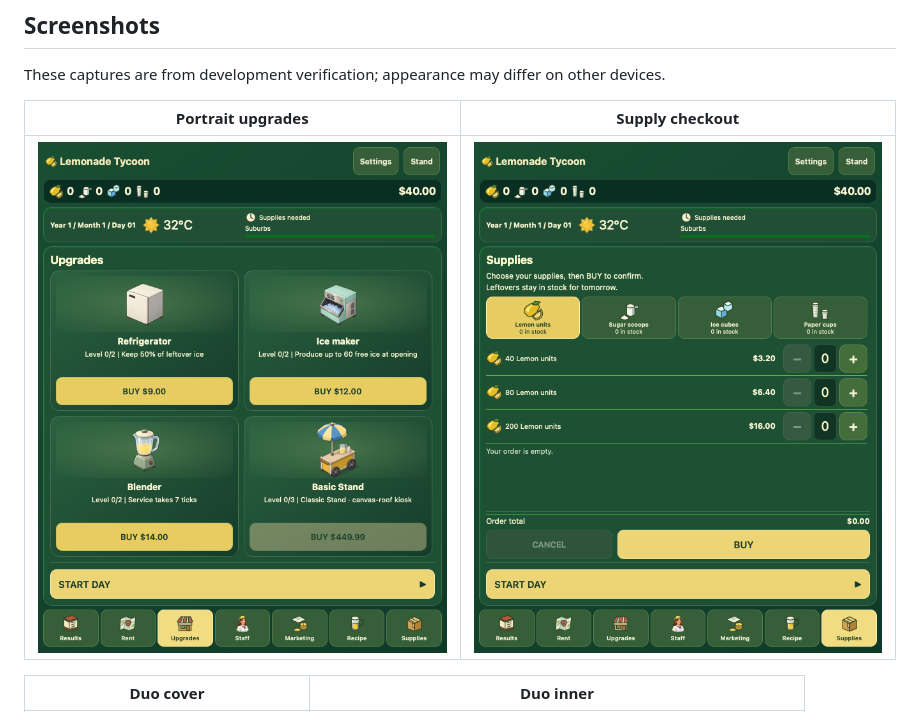
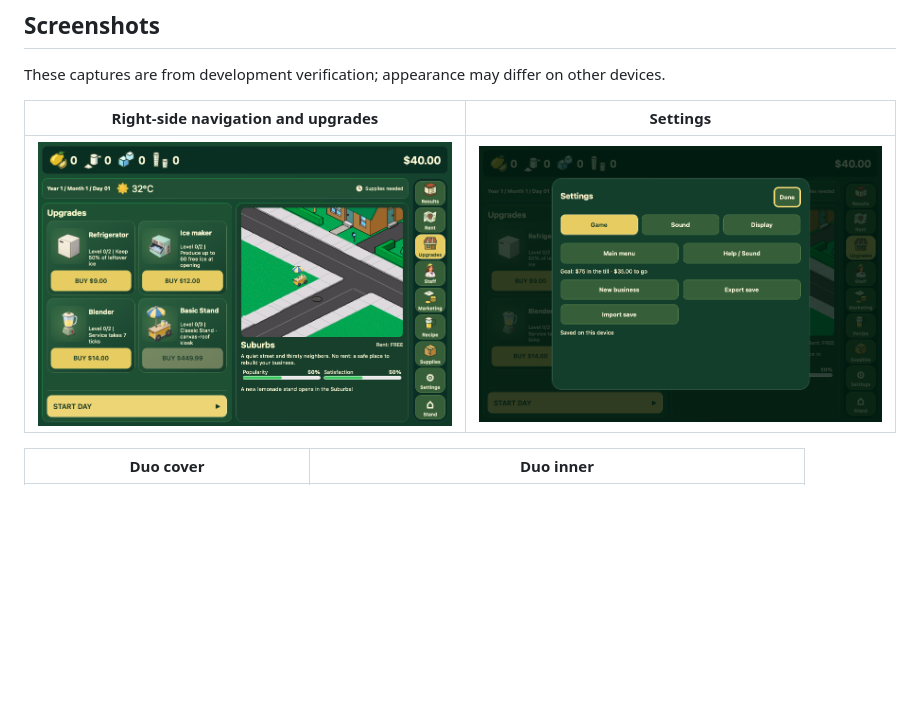
Before and after one commit to wireproof/LemonadeTycoon, a Markdown page: README.md, the part around one of its changes. Drawn GitHub-style; pictures changed too: docs/screenshots/right-rail-upgrades.png (added), docs/screenshots/settings-panel.png (added); blank space fills up the shorter version.

Commit message:
Add right navigation rail and independent settings; contain upgrade art

```diff
--- a/README.md
+++ b/README.md
@@ -49,9 +49,9 @@ Original Lemonade Tycoon: Hexacto. Reconstruction base: https://github.com/Gamez
 
 These captures are from development verification; appearance may differ on other devices.
 
-| Portrait upgrades | Supply checkout |
+| Right-side navigation and upgrades | Settings |
 | --- | --- |
-| ![Upgrade grid](docs/screenshots/portrait-upgrades.png) | ![Supply checkout](docs/screenshots/portrait-supplies.png) |
+| ![Upgrade grid](docs/screenshots/right-rail-upgrades.png) | ![Settings](docs/screenshots/settings-panel.png) |
 
 | Duo cover | Duo inner |
 | --- | --- |
```
Also changed, not shown: other parts of README.md (+5 -5 lines), 7 other files.
